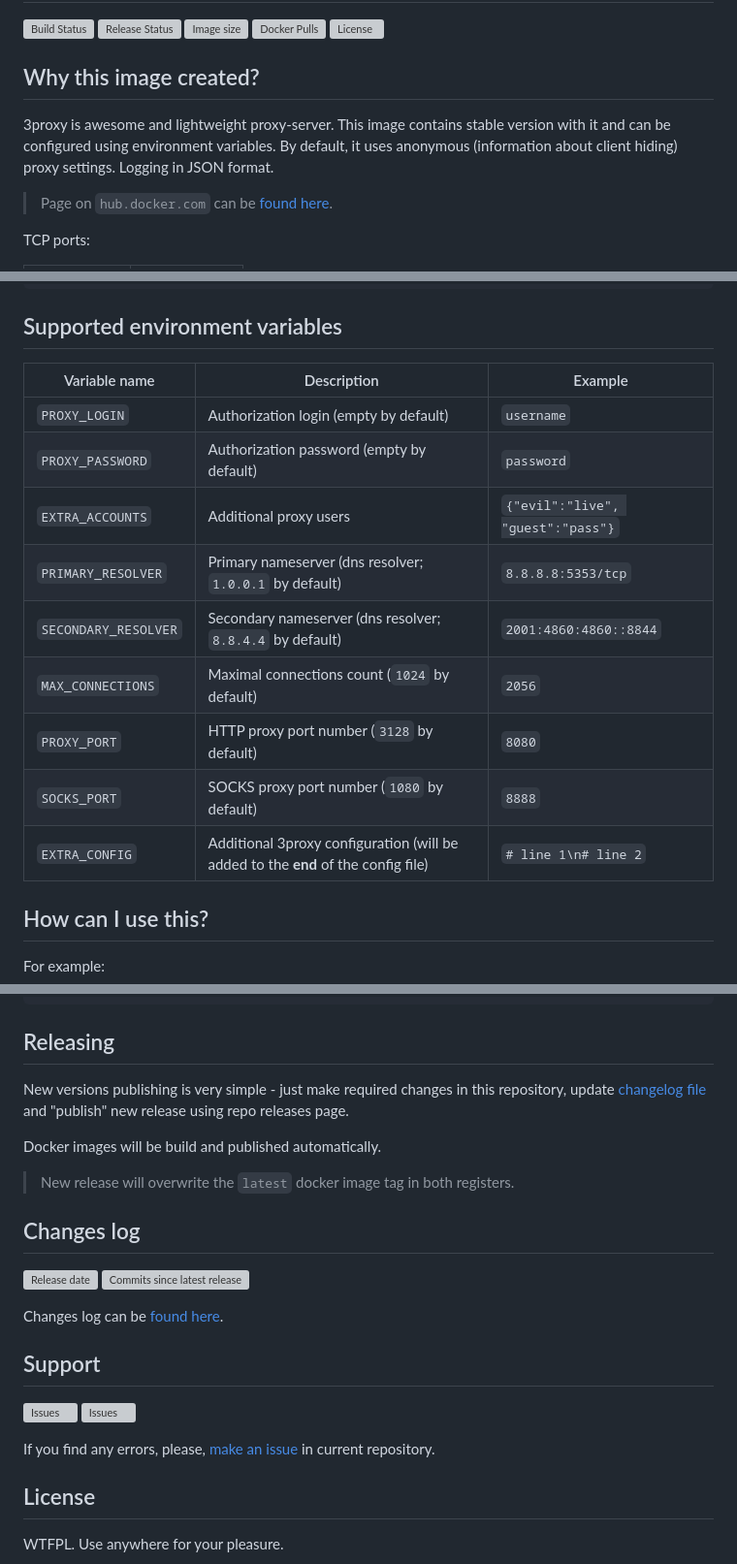
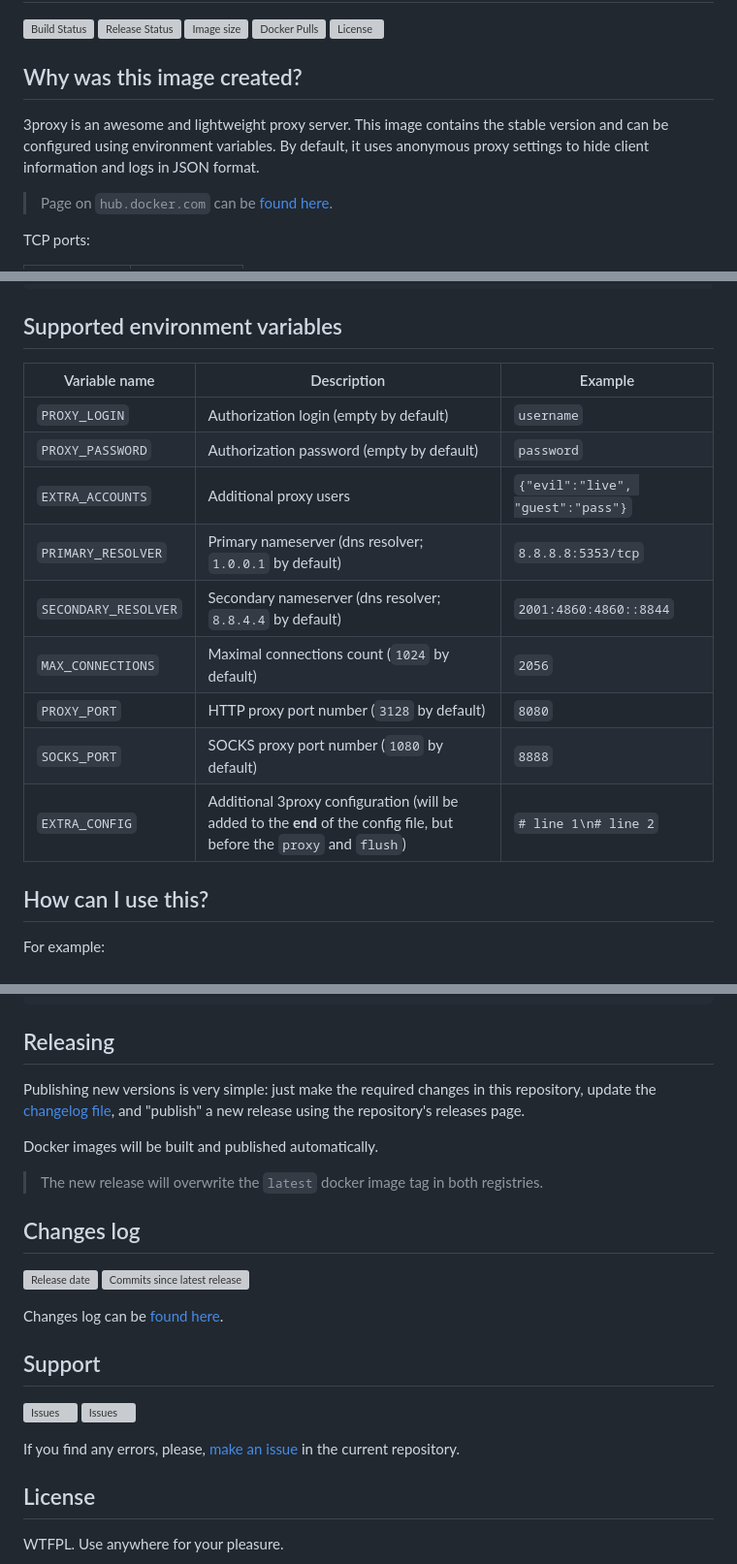
Before and after one commit to tarampampam/3proxy-docker, a Markdown page: README.md, 3 parts joined by grey strips. Shown: that part at 97% size. Rendered like a GitHub page; grey boxes are pictures that could not be loaded.

```diff
--- a/README.md
+++ b/README.md
@@ -10,9 +10,9 @@
 [![Docker Pulls][badge_docker_pulls]][link_docker_hub]
 [![License][badge_license]][link_license]
 
-## Why this image created?
+## Why was this image created?
 
-3proxy is awesome and lightweight proxy-server. This image contains stable version with it and can be configured using environment variables. By default, it uses anonymous (information about client hiding) proxy settings. Logging in JSON format.
+3proxy is an awesome and lightweight proxy server. This image contains the stable version and can be configured using environment variables. By default, it uses anonymous proxy settings to hide client information and logs in JSON format.
 
 > Page on `hub.docker.com` can be [found here][link_docker_hub].
 
@@ -45,17 +45,17 @@ Image: ghcr.io/tarampampam/3proxy:1.8.2
 
 ## Supported environment variables
 
-| Variable name        | Description                                                                       | Example                           |
-|----------------------|-----------------------------------------------------------------------------------|-----------------------------------|
-| `PROXY_LOGIN`        | Authorization login (empty by default)                                            | `username`                        |
-| `PROXY_PASSWORD`     | Authorization password (empty by default)                                         | `password`                        |
-| `EXTRA_ACCOUNTS`     | Additional proxy users                                                            | `{"evil":"live", "guest":"pass"}` |
-| `PRIMARY_RESOLVER`   | Primary nameserver (dns resolver; `1.0.0.1` by default)                           | `8.8.8.8:5353/tcp`                |
-| `SECONDARY_RESOLVER` | Secondary nameserver (dns resolver; `8.8.4.4` by default)                         | `2001:4860:4860::8844`            |
-| `MAX_CONNECTIONS`    | Maximal connections count (`1024` by default)                                     | `2056`                            |
-| `PROXY_PORT`         | HTTP proxy port number (`3128` by default)                                        | `8080`                            |
-| `SOCKS_PORT`         | SOCKS proxy port number (`1080` by default)                                       | `8888`                            |
-| `EXTRA_CONFIG`       | Additional 3proxy configuration (will be added to the **end** of the config file) | `# line 1\n# line 2`              |
+| Variable name        | Description                                                                                                           | Example                           |
+|----------------------|-----------------------------------------------------------------------------------------------------------------------|-----------------------------------|
+| `PROXY_LOGIN`        | Authorization login (empty by default)                                                                                | `username`                        |
+| `PROXY_PASSWORD`     | Authorization password (empty by default)                                                                             | `password`                        |
+| `EXTRA_ACCOUNTS`     | Additional proxy users                                                                                                | `{"evil":"live", "guest":"pass"}` |
+| `PRIMARY_RESOLVER`   | Primary nameserver (dns resolver; `1.0.0.1` by default)                                                               | `8.8.8.8:5353/tcp`                |
+| `SECONDARY_RESOLVER` | Secondary nameserver (dns resolver; `8.8.4.4` by default)                                                             | `2001:4860:4860::8844`            |
+| `MAX_CONNECTIONS`    | Maximal connections count (`1024` by default)                                                                         | `2056`                            |
+| `PROXY_PORT`         | HTTP proxy port number (`3128` by default)                                                                            | `8080`                            |
+| `SOCKS_PORT`         | SOCKS proxy port number (`1080` by default)                                                                           | `8888`                            |
+| `EXTRA_CONFIG`       | Additional 3proxy configuration (will be added to the **end** of the config file, but before the `proxy` and `flush`) | `# line 1\n# line 2`              |
 
 ## How can I use this?
 
@@ -82,12 +82,12 @@ $ docker run --rm -d \
 
 ## Releasing
 
-New versions publishing is very simple - just make required changes in this repository, update [changelog file](CHANGELOG.md) and "publish" new release using repo releases page.
+Publishing new versions is very simple: just make the required changes in this repository, update the [changelog file](CHANGELOG.md), and "publish" a new release using the repository's releases page.
 
-Docker images will be build and published automatically.
+Docker images will be built and published automatically.
 
-> New release will overwrite the `latest` docker image tag in both registers.
-
+> The new release will overwrite the `latest` docker image tag in both registries.
+>
 ## Changes log
 
 [![Release date][badge_release_date]][link_releases]
@@ -100,7 +100,7 @@ Changes log can be [found here][link_changes_log].
 [![Issues][badge_issues]][link_issues]
 [![Issues][badge_pulls]][link_pulls]
 
-If you find any errors, please, [make an issue][link_create_issue] in current repository.
+If you find any errors, please, [make an issue][link_create_issue] in the current repository.
 
 ## License
 
```
